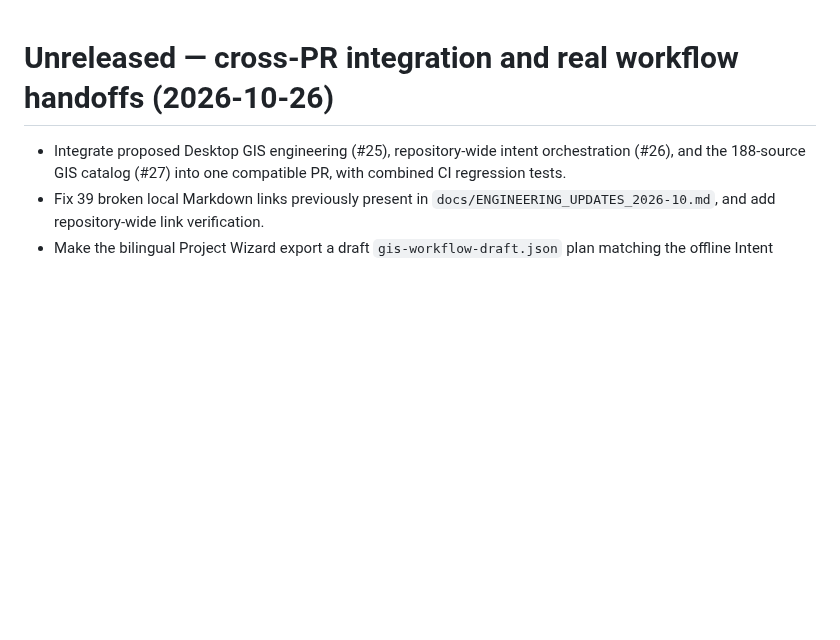
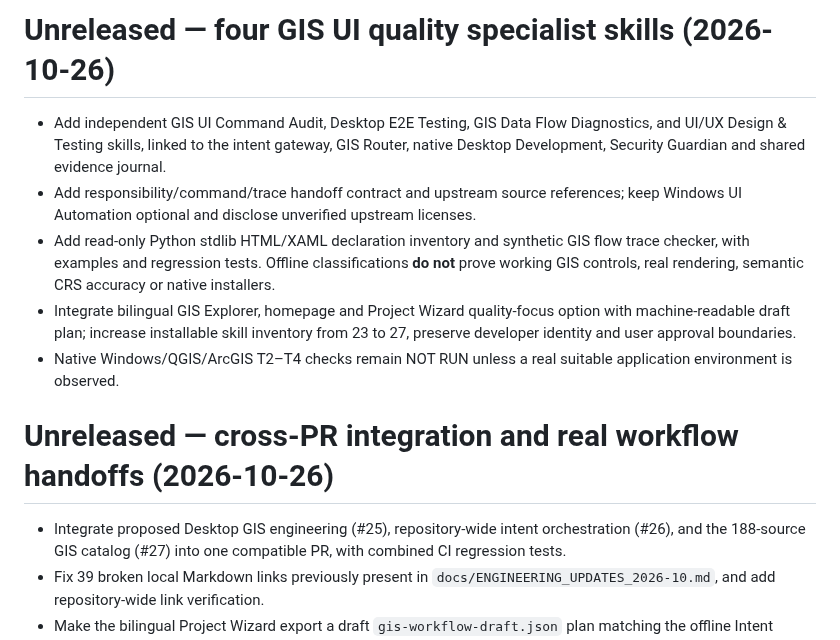
Before and after one commit to ahmadibrahim4geo/GIS-Development-Skills, a Markdown page: CHANGELOG.md, the part around the change. Rendered like a GitHub page; blank space fills up the shorter version.

Commit message:
Connect four GIS UI quality skills to bilingual guides, examples, manifest and changelog

```diff
--- a/CHANGELOG.md
+++ b/CHANGELOG.md
@@ -1,3 +1,11 @@
+# Unreleased — four GIS UI quality specialist skills (2026-10-26)
+
+- Add independent GIS UI Command Audit, Desktop E2E Testing, GIS Data Flow Diagnostics, and UI/UX Design & Testing skills, linked to the intent gateway, GIS Router, native Desktop Development, Security Guardian and shared evidence journal.
+- Add responsibility/command/trace handoff contract and upstream source references; keep Windows UI Automation optional and disclose unverified upstream licenses.
+- Add read-only Python stdlib HTML/XAML declaration inventory and synthetic GIS flow trace checker, with examples and regression tests. Offline classifications **do not** prove working GIS controls, real rendering, semantic CRS accuracy or native installers.
+- Integrate bilingual GIS Explorer, homepage and Project Wizard quality-focus option with machine-readable draft plan; increase installable skill inventory from 23 to 27, preserve developer identity and user approval boundaries.
+- Native Windows/QGIS/ArcGIS T2–T4 checks remain NOT RUN unless a real suitable application environment is observed.
+
 # Unreleased — cross-PR integration and real workflow handoffs (2026-10-26)
 
 - Integrate proposed Desktop GIS engineering (#25), repository-wide intent orchestration (#26), and the 188-source GIS catalog (#27) into one compatible PR, with combined CI regression tests.
```
